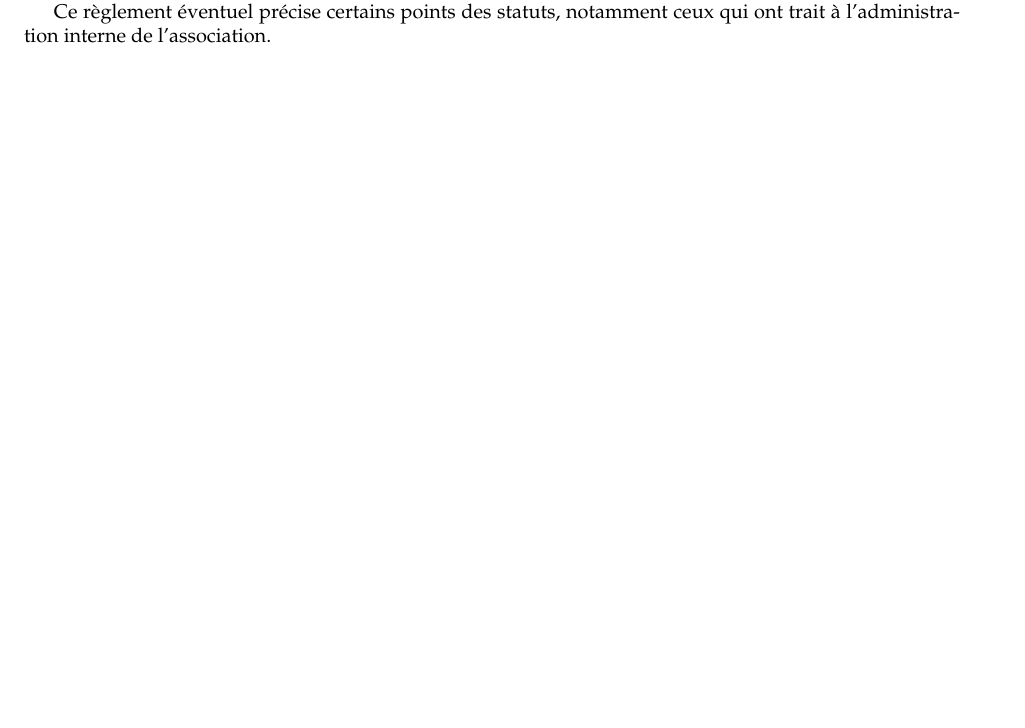
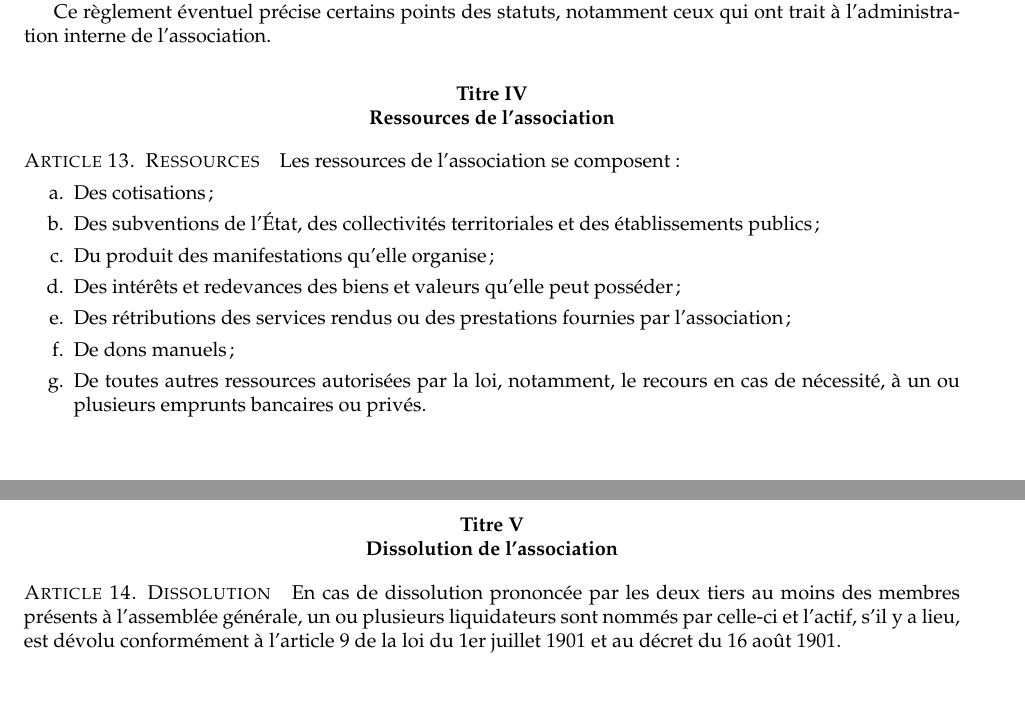
Before and after one commit to itsame-mcl/statuts-loi1901, a LaTeX document (statuts-loi1901.tex): part of page 3 of 3 before the commit and two parts of pages 3 and 4 of 4 after it, the two joined at a grey line, cut so that both start at the same text, the shorter picture padded with empty space. Compiled offline with pdfLaTeX.

Commit message:
Fin de la rédaction des statuts-type et vérification de leur cohérence

```diff
--- a/statuts-loi1901.tex
+++ b/statuts-loi1901.tex
@@ -115,4 +115,26 @@ Le conseil d'administration élit parmi ses membres, au scrutin secret, un burea
 Un règlement intérieur peut être établi par le conseil d’administration, qui le fait alors approuver par l’assemblée générale.
 
 Ce règlement éventuel précise certains points des statuts, notamment ceux qui ont trait à l’administration interne de l’association.
+
+\article{Ressources de l'association}
+\setcounter{section}{12}
+
+\section{Ressources}
+Les ressources de l’association se composent :
+\begin{enumerate}
+	\item Des cotisations;
+	\item Des subventions de l’État, des collectivités territoriales et des établissements publics;
+	\item Du produit des manifestations qu’elle organise;
+	\item Des intérêts et redevances des biens et valeurs qu’elle peut posséder;
+	\item Des rétributions des services rendus ou des prestations fournies par l'association;
+	\item De dons manuels;
+	\item De toutes autres ressources autorisées par la loi, notamment, le recours en cas de
+	nécessité, à un ou plusieurs emprunts bancaires ou privés.
+\end{enumerate}
+
+\article{Dissolution de l'association}
+\setcounter{section}{13}
+
+\section{Dissolution}
+En cas de dissolution prononcée par les deux tiers au moins des membres présents à l’assemblée générale, un ou plusieurs liquidateurs sont nommés par celle-ci et l’actif, s’il y a lieu, est dévolu conformément à l’article 9 de la loi du 1er juillet 1901 et au décret du 16 août 1901.
 \end{document}
```
